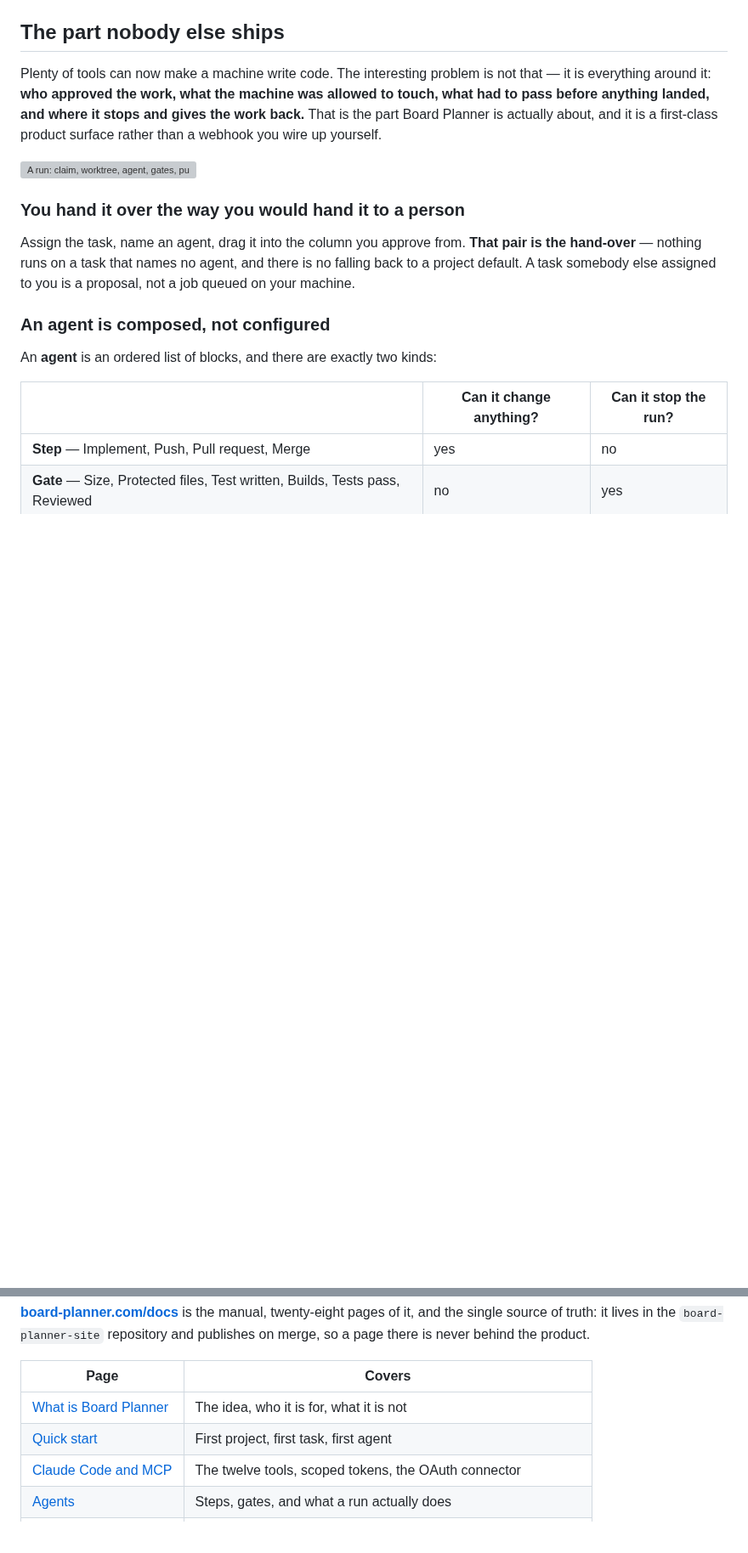
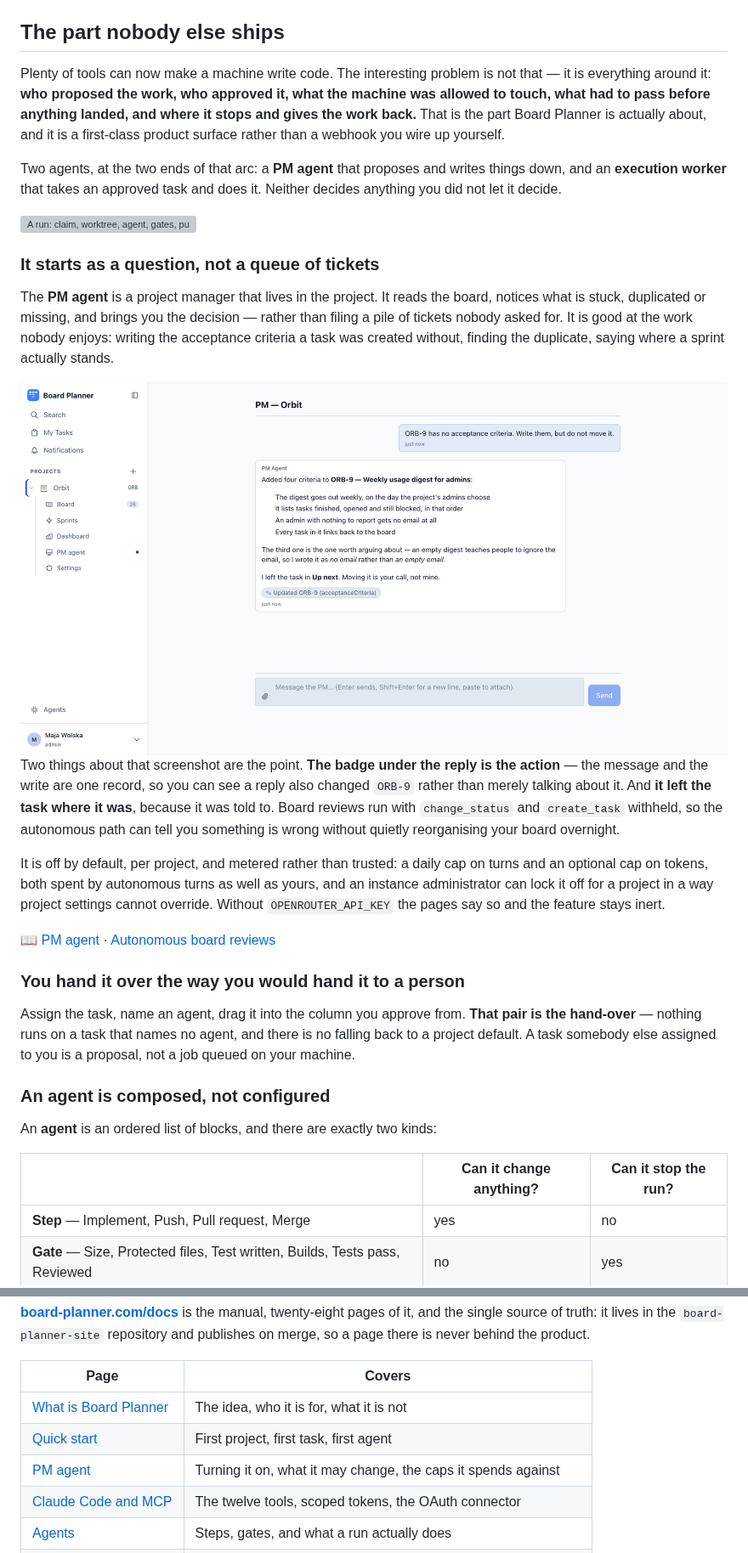
Before and after one commit to rafalpodles/board-planner, a Markdown page: README.md, 2 parts joined by grey strips. Shown at 85% size. Drawn GitHub-style; pictures changed too: docs/images/pm-agent.png (added); blank space fills up the shorter version; grey boxes are pictures that could not be loaded.

Commit message:
docs: the PM agent was reduced to a footnote — give it back its section
Rewriting the README in #339 deleted the one place the PM agent was described,
the 'One task, all the way through' table whose first step was its question.
What was left were three incidental mentions: a name in a 409 list, a row of
environment variables, a directory in the layout.

It gets a section at the front of the arc now, before the hand-over — the two
agents at the two ends of it, one that proposes and one that executes — with a
screenshot of a real turn: asked to write acceptance criteria without moving the
task, it writes four, argues for one of them, and says it left the task where it
was. The action badge under the reply is the point: the message and the write
are one record.

Also says what keeps it in bounds — off by default, board reviews run with
change_status and create_task withheld, a turn cap and an optional token cap
that autonomous turns spend against too, and an instance-level lock a project
cannot override.

```diff
--- a/README.md
+++ b/README.md
@@ -38,15 +38,42 @@ Self-hosted, single instance, no tenants. `docker compose up` and it is yours.
 ## The part nobody else ships
 
 Plenty of tools can now make a machine write code. The interesting problem is not that — it is
-everything around it: **who approved the work, what the machine was allowed to touch, what had to
-pass before anything landed, and where it stops and gives the work back.** That is the part Board
-Planner is actually about, and it is a first-class product surface rather than a webhook you wire
-up yourself.
+everything around it: **who proposed the work, who approved it, what the machine was allowed to
+touch, what had to pass before anything landed, and where it stops and gives the work back.** That
+is the part Board Planner is actually about, and it is a first-class product surface rather than a
+webhook you wire up yourself.
+
+Two agents, at the two ends of that arc: a **PM agent** that proposes and writes things down, and
+an **execution worker** that takes an approved task and does it. Neither decides anything you did
+not let it decide.
 
 <picture>
   <source media="(prefers-color-scheme: dark)" srcset="docs/images/pipeline-dark.svg">
   <img src="docs/images/pipeline.svg" alt="A run: claim, worktree, agent, gates, push, pull request — then a wall, because the review column is where it stops and hands the task back to you" width="100%">
 </picture>
+
+### It starts as a question, not a queue of tickets
+
+The **PM agent** is a project manager that lives in the project. It reads the board, notices what
+is stuck, duplicated or missing, and brings you the decision — rather than filing a pile of tickets
+nobody asked for. It is good at the work nobody enjoys: writing the acceptance criteria a task was
+created without, finding the duplicate, saying where a sprint actually stands.
+
+<img src="docs/images/pm-agent.png" alt="The PM agent thread: asked to write acceptance criteria for ORB-9 without moving it, it writes four, explains the one worth arguing about, and says it left the task where it was" width="100%">
+
+Two things about that screenshot are the point. **The badge under the reply is the action** — the
+message and the write are one record, so you can see a reply also changed `ORB-9` rather than
+merely talking about it. And **it left the task where it was**, because it was told to. Board
+reviews run with `change_status` and `create_task` withheld, so the autonomous path can tell you
+something is wrong without quietly reorganising your board overnight.
+
+It is off by default, per project, and metered rather than trusted: a daily cap on turns and an
+optional cap on tokens, both spent by autonomous turns as well as yours, and an instance
+administrator can lock it off for a project in a way project settings cannot override. Without
+`OPENROUTER_API_KEY` the pages say so and the feature stays inert.
+
+📖 [PM agent](https://board-planner.com/docs/ai/pm-agent/) ·
+[Autonomous board reviews](https://board-planner.com/docs/ai/autonomous-board-reviews/)
 
 ### You hand it over the way you would hand it to a person
 
@@ -356,6 +383,7 @@ on merge, so a page there is never behind the product.
 | --- | --- |
 | [What is Board Planner](https://board-planner.com/docs/getting-started/what-is-board-planner/) | The idea, who it is for, what it is not |
 | [Quick start](https://board-planner.com/docs/getting-started/quick-start/) | First project, first task, first agent |
+| [PM agent](https://board-planner.com/docs/ai/pm-agent/) | Turning it on, what it may change, the caps it spends against |
 | [Claude Code and MCP](https://board-planner.com/docs/ai/claude-code-and-mcp/) | The twelve tools, scoped tokens, the OAuth connector |
 | [Agents](https://board-planner.com/docs/ai/agents/) | Steps, gates, and what a run actually does |
 | [Execution workers](https://board-planner.com/docs/ai/execution-workers/) | Enrolling a machine, which tasks get picked up, how to stop one |
```
